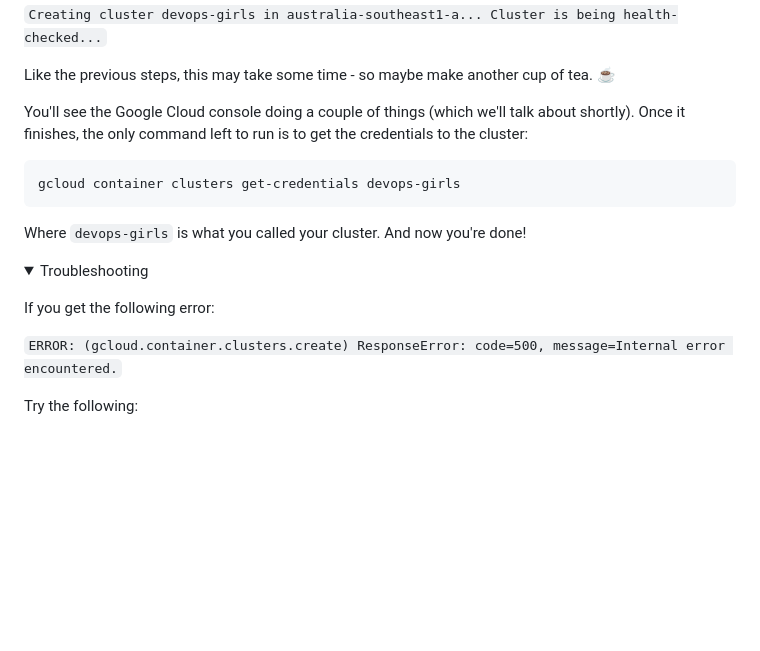
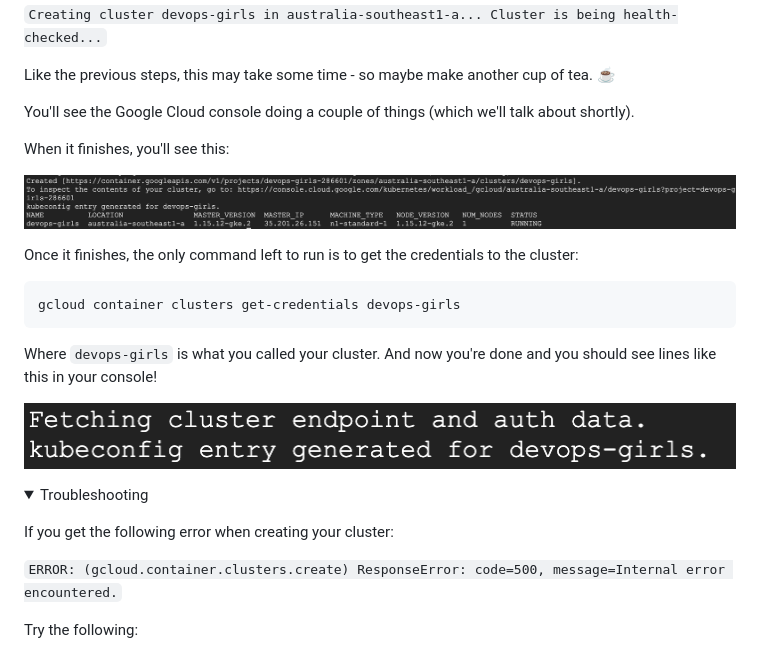
Before and after one commit to DevOps-Represent/from-docker-to-kubernetes, a Markdown page: Setup-with-Google-Cloud.md, the part around the change. Rendered like a GitHub page; pictures changed too: images/11-cluster-created.png (added), images/11-final-output.png (added); folded sections open; blank space fills up the shorter version.

Commit message:
GKE step up steps

````diff
--- a/Setup-with-Google-Cloud.md
+++ b/Setup-with-Google-Cloud.md
@@ -67,19 +67,29 @@ You'll see the following:
 
 Like the previous steps, this may take some time - so maybe make another cup of tea. ☕️
 
-You'll see the Google Cloud console doing a couple of things (which we'll talk about shortly). Once it finishes, the only command left to run is to get the credentials to the cluster:
+You'll see the Google Cloud console doing a couple of things (which we'll talk about shortly).
+
+When it finishes, you'll see this:
+
+![Cluster created](images/11-cluster-created.png)
+
+
+
+Once it finishes, the only command left to run is to get the credentials to the cluster:
 
 ```
 gcloud container clusters get-credentials devops-girls
 ```
 
-Where `devops-girls` is what you called your cluster. And now you're done!
+Where `devops-girls` is what you called your cluster. And now you're done and you should see lines like this in your console!
+
+![Credentials](images/11-final-output.png)
 
 
 <details><summary>Troubleshooting</summary><p>
 
 
-If you get the following error:
+If you get the following error when creating your cluster:
 
 `ERROR: (gcloud.container.clusters.create) ResponseError: code=500, message=Internal error encountered.`
 
````
